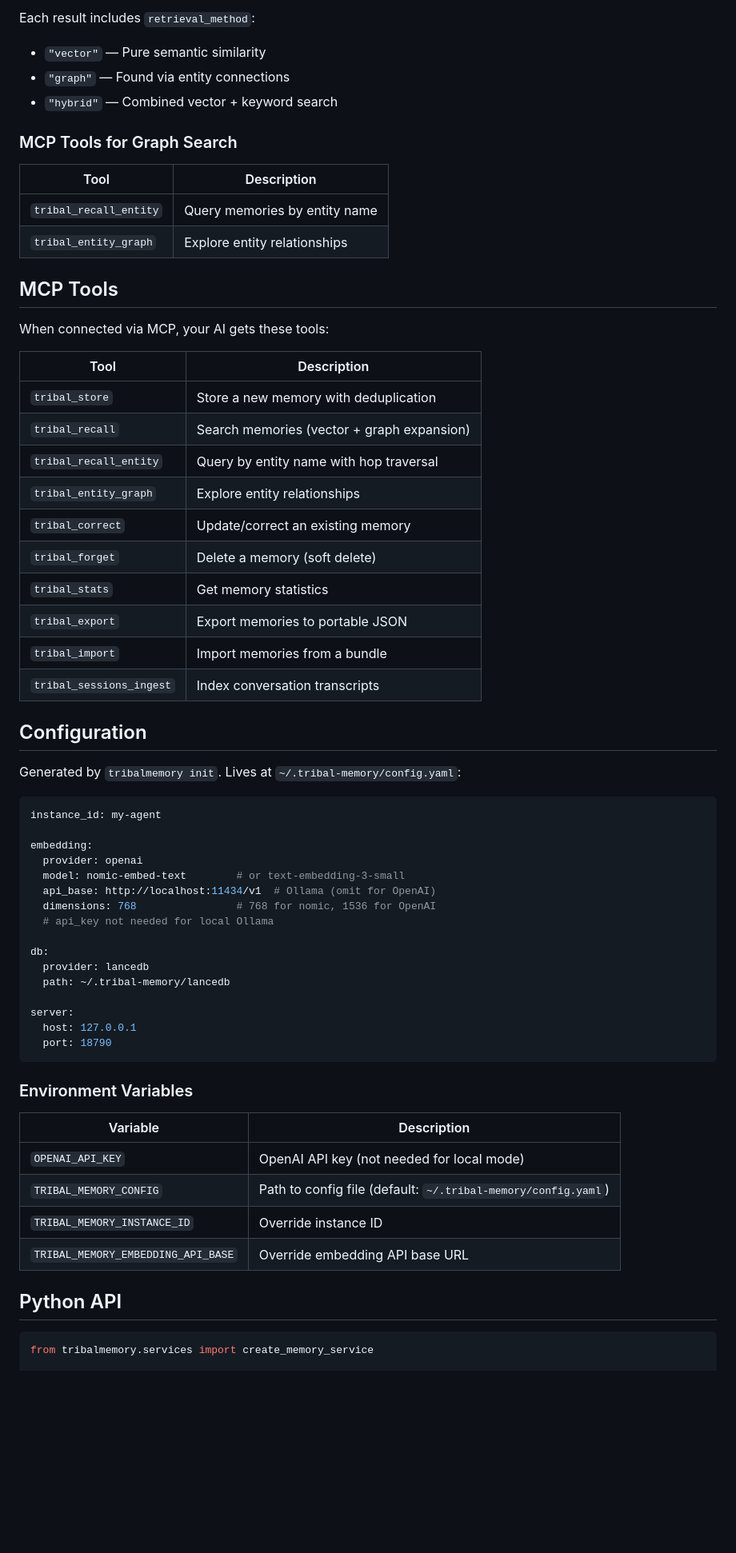
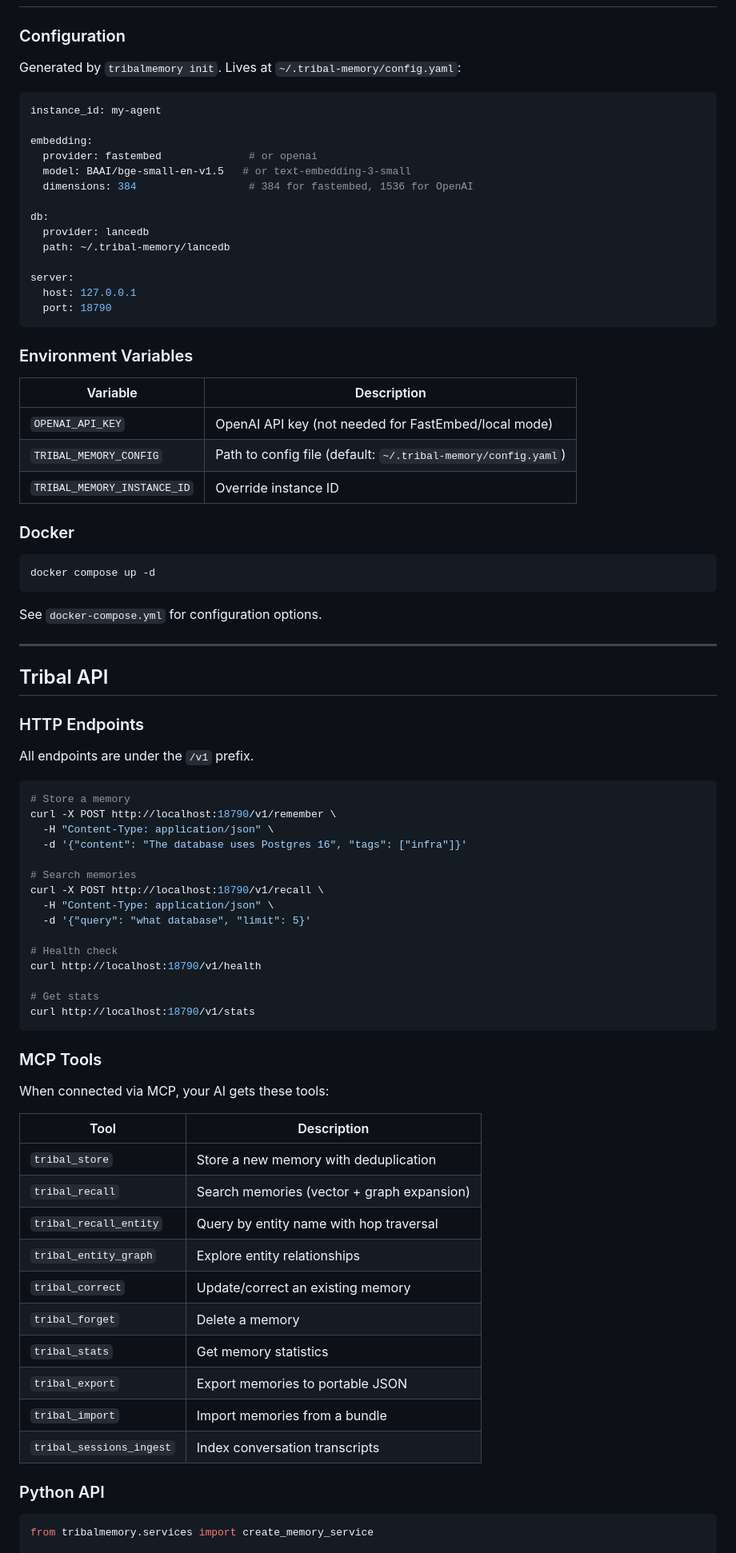
Before and after one commit to abbudjoe/TribalMemory, a Markdown page: README.md, the part around one of its changes. Shown at 80% size. Drawn GitHub-style; blank space fills up the shorter version.

````diff
--- a/README.md
+++ b/README.md
@@ -178,33 +151,4 @@ This finds:
-Each result includes `retrieval_method`:
-- `"vector"` — Pure semantic similarity
-- `"graph"` — Found via entity connections
-- `"hybrid"` — Combined vector + keyword search
-
-### MCP Tools for Graph Search
-
-| Tool | Description |
-|------|-------------|
-| `tribal_recall_entity` | Query memories by entity name |
-| `tribal_entity_graph` | Explore entity relationships |
-
-## MCP Tools
-
-When connected via MCP, your AI gets these tools:
-
-| Tool | Description |
-|------|-------------|
-| `tribal_store` | Store a new memory with deduplication |
-| `tribal_recall` | Search memories (vector + graph expansion) |
-| `tribal_recall_entity` | Query by entity name with hop traversal |
-| `tribal_entity_graph` | Explore entity relationships |
-| `tribal_correct` | Update/correct an existing memory |
-| `tribal_forget` | Delete a memory (soft delete) |
-| `tribal_stats` | Get memory statistics |
-| `tribal_export` | Export memories to portable JSON |
-| `tribal_import` | Import memories from a bundle |
-| `tribal_sessions_ingest` | Index conversation transcripts |
-
-## Configuration
+### Configuration
 
 Generated by `tribalmemory init`. Lives at `~/.tribal-memory/config.yaml`:
 
@@ -212,11 +156,9 @@ Generated by `tribalmemory init`. Lives at `~/.tribal-memory/config.yaml`:
 instance_id: my-agent
 
 embedding:
-  provider: openai
-  model: nomic-embed-text        # or text-embedding-3-small
-  api_base: http://localhost:11434/v1  # Ollama (omit for OpenAI)
-  dimensions: 768                # 768 for nomic, 1536 for OpenAI
-  # api_key not needed for local Ollama
+  provider: fastembed              # or openai
+  model: BAAI/bge-small-en-v1.5   # or text-embedding-3-small
+  dimensions: 384                  # 384 for fastembed, 1536 for OpenAI
 
 db:
   provider: lancedb
@@ -231,12 +173,62 @@ server:
 
 | Variable | Description |
 |----------|-------------|
-| `OPENAI_API_KEY` | OpenAI API key (not needed for local mode) |
+| `OPENAI_API_KEY` | OpenAI API key (not needed for FastEmbed/local mode) |
 | `TRIBAL_MEMORY_CONFIG` | Path to config file (default: `~/.tribal-memory/config.yaml`) |
 | `TRIBAL_MEMORY_INSTANCE_ID` | Override instance ID |
-| `TRIBAL_MEMORY_EMBEDDING_API_BASE` | Override embedding API base URL |
 
-## Python API
+### Docker
+
+```bash
+docker compose up -d
+```
+
+See `docker-compose.yml` for configuration options.
+
+---
+
+## Tribal API
+
+### HTTP Endpoints
+
+All endpoints are under the `/v1` prefix.
+
+```bash
+# Store a memory
+curl -X POST http://localhost:18790/v1/remember \
+  -H "Content-Type: application/json" \
+  -d '{"content": "The database uses Postgres 16", "tags": ["infra"]}'
+
+# Search memories
+curl -X POST http://localhost:18790/v1/recall \
+  -H "Content-Type: application/json" \
+  -d '{"query": "what database", "limit": 5}'
+
+# Health check
+curl http://localhost:18790/v1/health
+
+# Get stats
+curl http://localhost:18790/v1/stats
+```
+
+### MCP Tools
+
+When connected via MCP, your AI gets these tools:
+
+| Tool | Description |
+|------|-------------|
+| `tribal_store` | Store a new memory with deduplication |
+| `tribal_recall` | Search memories (vector + graph expansion) |
+| `tribal_recall_entity` | Query by entity name with hop traversal |
+| `tribal_entity_graph` | Explore entity relationships |
+| `tribal_correct` | Update/correct an existing memory |
+| `tribal_forget` | Delete a memory |
+| `tribal_stats` | Get memory statistics |
+| `tribal_export` | Export memories to portable JSON |
+| `tribal_import` | Import memories from a bundle |
+| `tribal_sessions_ingest` | Index conversation transcripts |
+
+### Python API
 
 ```python
 from tribalmemory.services import create_memory_service
````
Also changed, not shown: other parts of README.md (+89 -123 lines).
